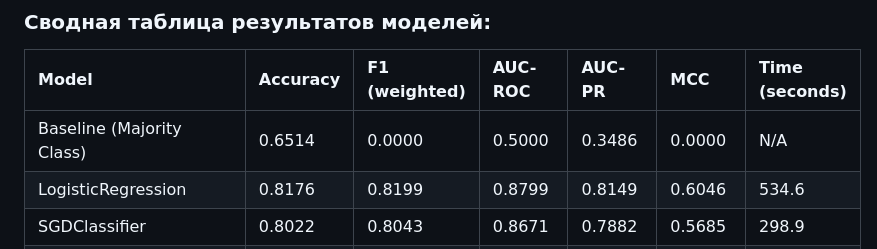
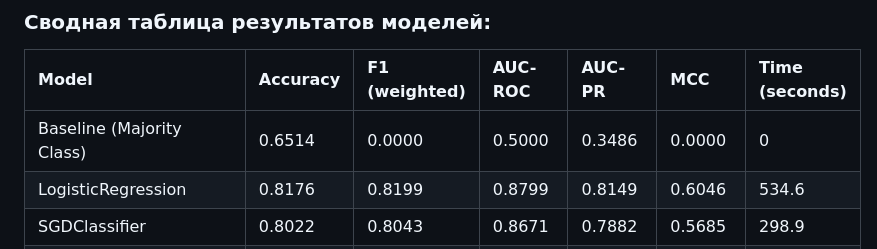
Before and after one commit to pishipropalo/kickstarter_success, a Markdown page: README.md, the part around the change. Rendered like a GitHub page.

```diff
--- a/README.md
+++ b/README.md
@@ -72,7 +72,7 @@
 
 | Model                      | Accuracy | F1 (weighted) | AUC-ROC | AUC-PR | MCC    | Time (seconds) |
 | :------------------------- | :------- | :------------ | :------ | :----- | :----- | :------------- |
-| Baseline (Majority Class)  | 0.6514   | 0.0000        | 0.5000  | 0.3486 | 0.0000 | N/A            |
+| Baseline (Majority Class)  | 0.6514   | 0.0000        | 0.5000  | 0.3486 | 0.0000 | 0              |
 | LogisticRegression         | 0.8176   | 0.8199        | 0.8799  | 0.8149 | 0.6046 | 534.6          |
 | SGDClassifier              | 0.8022   | 0.8043        | 0.8671  | 0.7882 | 0.5685 | 298.9          |
 | KNN_FeatureSelection_F     | 0.8035   | 0.7930        | 0.8448  | 0.7752 | 0.5405 | 64.0           |
```
